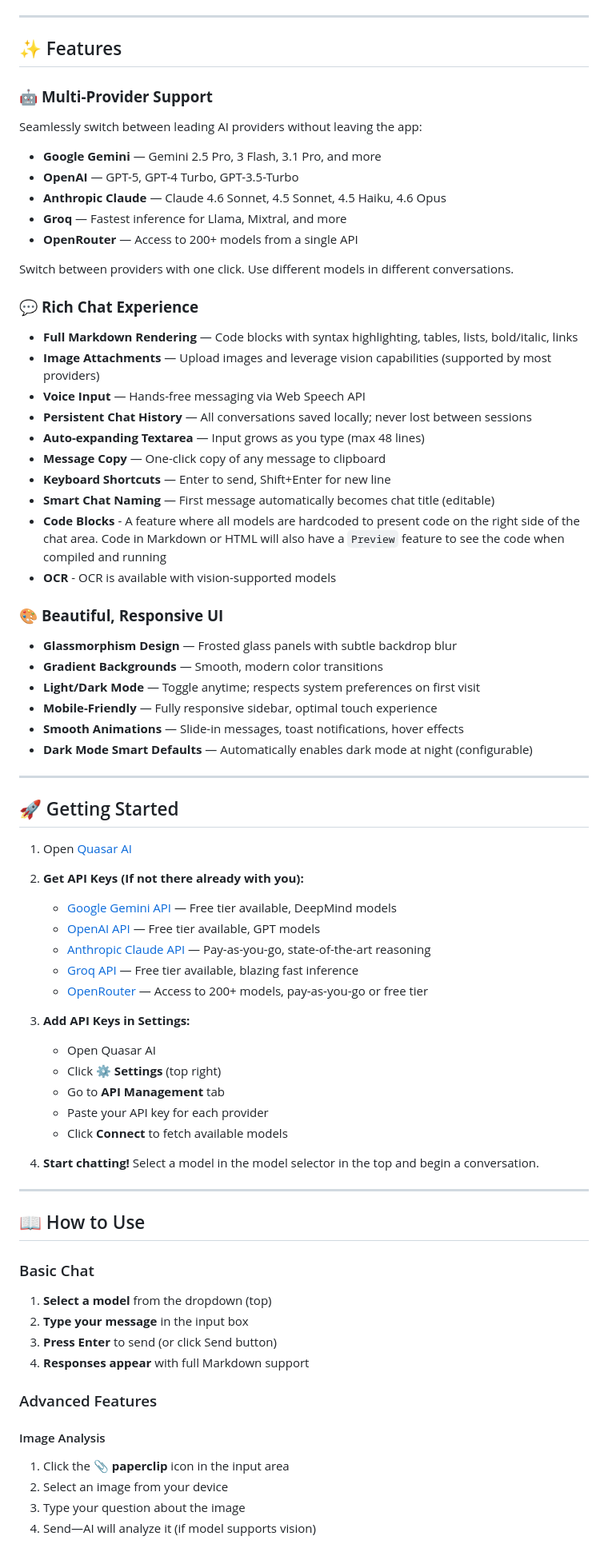
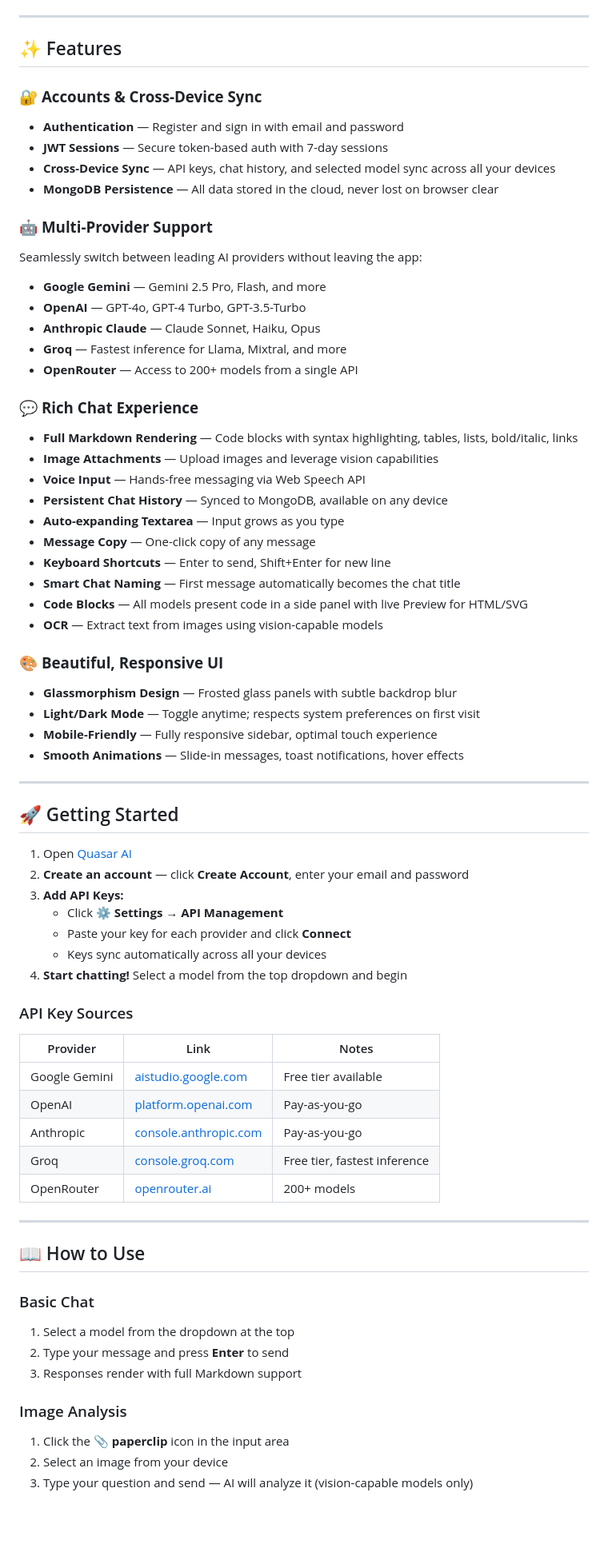
Before and after one commit to coder11125/QuasarAI, a Markdown page: README.md, the part around one of its changes. Shown at 80% size. Drawn GitHub-style; blank space fills up the shorter version.

```diff
--- a/README.md
+++ b/README.md
@@ -8,73 +8,70 @@ A sleek, modern, multi-provider AI chat interface that runs **entirely in your b
 
 ## ✨ Features
 
+### 🔐 **Accounts & Cross-Device Sync**
+- **Authentication** — Register and sign in with email and password
+- **JWT Sessions** — Secure token-based auth with 7-day sessions
+- **Cross-Device Sync** — API keys, chat history, and selected model sync across all your devices
+- **MongoDB Persistence** — All data stored in the cloud, never lost on browser clear
+
 ### 🤖 **Multi-Provider Support**
 Seamlessly switch between leading AI providers without leaving the app:
-- **Google Gemini** — Gemini 2.5 Pro, 3 Flash, 3.1 Pro, and more
-- **OpenAI** — GPT-5, GPT-4 Turbo, GPT-3.5-Turbo
-- **Anthropic Claude** — Claude 4.6 Sonnet, 4.5 Sonnet, 4.5 Haiku, 4.6 Opus
+- **Google Gemini** — Gemini 2.5 Pro, Flash, and more
+- **OpenAI** — GPT-4o, GPT-4 Turbo, GPT-3.5-Turbo
+- **Anthropic Claude** — Claude Sonnet, Haiku, Opus
 - **Groq** — Fastest inference for Llama, Mixtral, and more
 - **OpenRouter** — Access to 200+ models from a single API
 
-Switch between providers with one click. Use different models in different conversations.
-
 ### 💬 **Rich Chat Experience**
 - **Full Markdown Rendering** — Code blocks with syntax highlighting, tables, lists, bold/italic, links
-- **Image Attachments** — Upload images and leverage vision capabilities (supported by most providers)
+- **Image Attachments** — Upload images and leverage vision capabilities
 - **Voice Input** — Hands-free messaging via Web Speech API
-- **Persistent Chat History** — All conversations saved locally; never lost between sessions
-- **Auto-expanding Textarea** — Input grows as you type (max 48 lines)
-- **Message Copy** — One-click copy of any message to clipboard
+- **Persistent Chat History** — Synced to MongoDB, available on any device
+- **Auto-expanding Textarea** — Input grows as you type
+- **Message Copy** — One-click copy of any message
 - **Keyboard Shortcuts** — Enter to send, Shift+Enter for new line
-- **Smart Chat Naming** — First message automatically becomes chat title (editable)
-- **Code Blocks** - A feature where all models are hardcoded to present code on the right side of the chat area. Code in Markdown or HTML will also have a `Preview` feature to see the code when compiled and running
-- **OCR** - OCR is available with vision-supported models
+- **Smart Chat Naming** — First message automatically becomes the chat title
+- **Code Blocks** — All models present code in a side panel with live Preview for HTML/SVG
+- **OCR** — Extract text from images using vision-capable models
 
 ### 🎨 **Beautiful, Responsive UI**
 - **Glassmorphism Design** — Frosted glass panels with subtle backdrop blur
-- **Gradient Backgrounds** — Smooth, modern color transitions
 - **Light/Dark Mode** — Toggle anytime; respects system preferences on first visit
 - **Mobile-Friendly** — Fully responsive sidebar, optimal touch experience
 - **Smooth Animations** — Slide-in messages, toast notifications, hover effects
-- **Dark Mode Smart Defaults** — Automatically enables dark mode at night (configurable)
 
 ---
 
 ## 🚀 Getting Started
 
 1. Open [Quasar AI](https://quasar-ai-two.vercel.app/)
+2. **Create an account** — click **Create Account**, enter your email and password
+3. **Add API Keys:**
+   - Click **⚙️ Settings** → **API Management**
+   - Paste your key for each provider and click **Connect**
+   - Keys sync automatically across all your devices
+4. **Start chatting!** Select a model from the top dropdown and begin
 
-2. **Get API Keys (If not there already with you):**
-   - [Google Gemini API](https://aistudio.google.com/app/apikey) — Free tier available, DeepMind models
-   - [OpenAI API](https://platform.openai.com/api-keys) — Free tier available, GPT models
-   - [Anthropic Claude API](https://console.anthropic.com/settings/keys) — Pay-as-you-go, state-of-the-art reasoning
-   - [Groq API](https://console.groq.com/keys) — Free tier available, blazing fast inference
-   - [OpenRouter](https://openrouter.ai/keys) — Access to 200+ models, pay-as-you-go or free tier
-
-3. **Add API Keys in Settings:**
-   - Open Quasar AI
-   - Click **⚙️ Settings** (top right)
-   - Go to **API Management** tab
-   - Paste your API key for each provider
-   - Click **Connect** to fetch available models
-
-4. **Start chatting!** Select a model in the model selector in the top and begin a conversation.
+### API Key Sources
+| Provider | Link | Notes |
+|---|---|---|
+| Google Gemini | [aistudio.google.com](https://aistudio.google.com/app/apikey) | Free tier available |
+| OpenAI | [platform.openai.com](https://platform.openai.com/api-keys) | Pay-as-you-go |
+| Anthropic | [console.anthropic.com](https://console.anthropic.com/settings/keys) | Pay-as-you-go |
+| Groq | [console.groq.com](https://console.groq.com/keys) | Free tier, fastest inference |
+| OpenRouter | [openrouter.ai](https://openrouter.ai/keys) | 200+ models |
 
 ---
 
 ## 📖 How to Use
 
 ### Basic Chat
-1. **Select a model** from the dropdown (top)
-2. **Type your message** in the input box
-3. **Press Enter** to send (or click Send button)
-4. **Responses appear** with full Markdown support
+1. Select a model from the dropdown at the top
+2. Type your message and press **Enter** to send
+3. Responses render with full Markdown support
 
-### Advanced Features
-
-#### Image Analysis
+### Image Analysis
 1. Click the **📎 paperclip** icon in the input area
 2. Select an image from your device
-3. Type your question about the image
-4. Send—AI will analyze it (if model supports vision)
+3. Type your question and send — AI will analyze it (vision-capable models only)
 
```
Also changed, not shown: other parts of README.md (+84 -47 lines).
